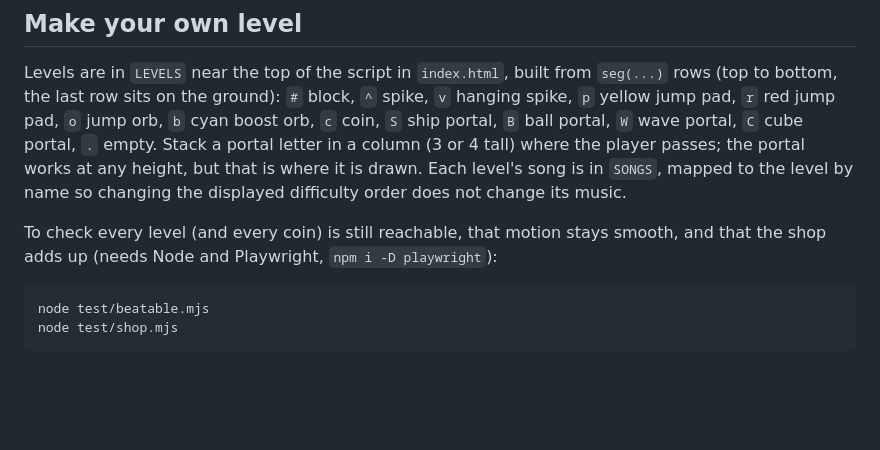
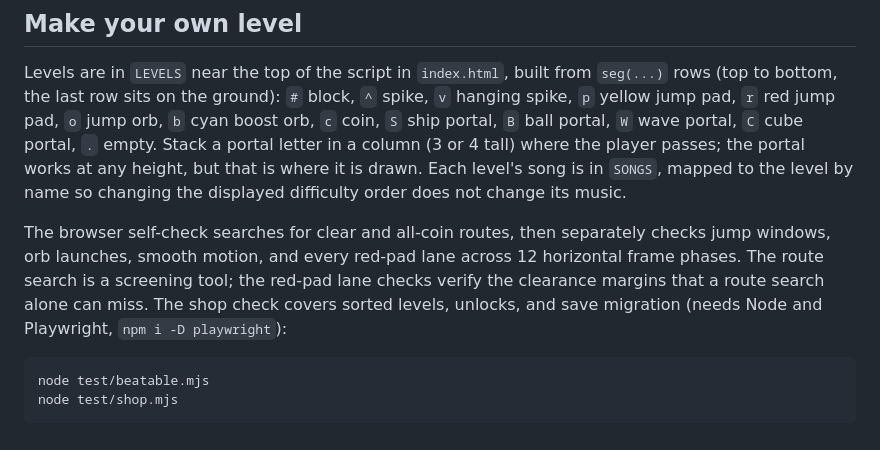
Before and after one commit to carvinuke/Deometry-Gash, a Markdown page: README.md, the part around the change. Rendered like a GitHub page; blank space fills up the shorter version.

Commit message:
Tune red pad sections and add runway clearance checks

````diff
--- a/README.md
+++ b/README.md
@@ -41,7 +41,7 @@ Levels are in `LEVELS` near the top of the script in `index.html`, built from `s
 Stack a portal letter in a column (3 or 4 tall) where the player passes; the portal works at any height, but that is where it is drawn.
 Each level's song is in `SONGS`, mapped to the level by name so changing the displayed difficulty order does not change its music.
 
-To check every level (and every coin) is still reachable, that motion stays smooth, and that the shop adds up (needs Node and Playwright, `npm i -D playwright`):
+The browser self-check searches for clear and all-coin routes, then separately checks jump windows, orb launches, smooth motion, and every red-pad lane across 12 horizontal frame phases. The route search is a screening tool; the red-pad lane checks verify the clearance margins that a route search alone can miss. The shop check covers sorted levels, unlocks, and save migration (needs Node and Playwright, `npm i -D playwright`):
 
 ```
 node test/beatable.mjs
````
